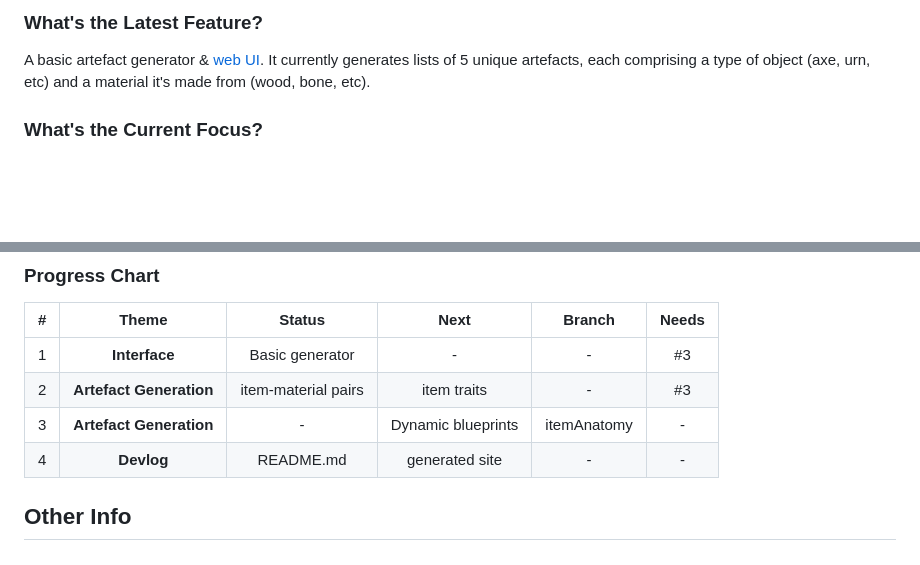
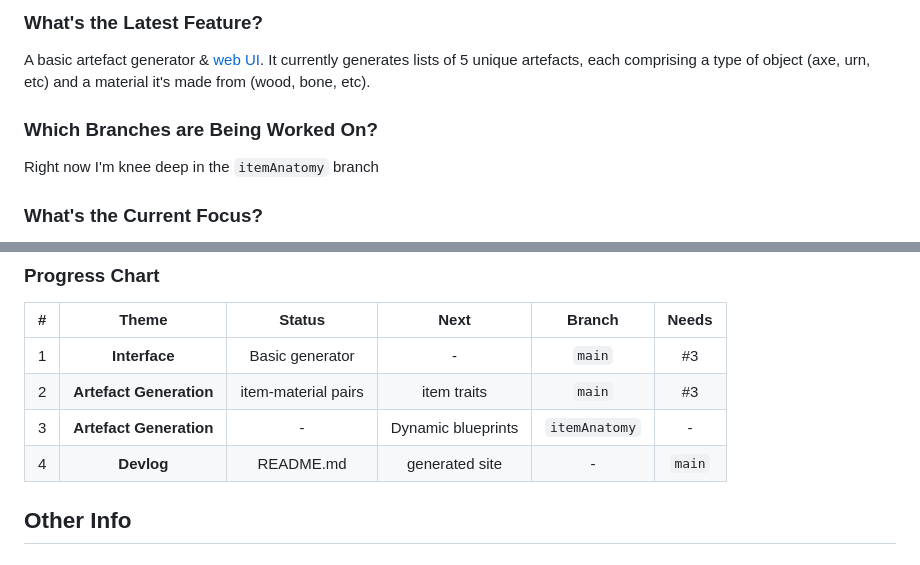
Before and after one commit to JasonWarrenUK/Those-Who-Came-Before, a Markdown page: README.md, 2 parts joined by grey strips. GitHub-like rendering; blank space fills up the shorter version.

```diff
--- a/README.md
+++ b/README.md
@@ -22,6 +22,10 @@ It's about how we talk about other people, and the self-imposed limits we create
 ### What's the Latest Feature?
 
 A basic artefact generator & [web UI](https://jasonwarrenuk.github.io/Those-Who-Came-Before/). It currently generates lists of 5 unique artefacts, each comprising a type of object (axe, urn, etc) and a material it's made from (wood, bone, etc).
+
+### Which Branches are Being Worked On?
+
+Right now I'm knee deep in the `itemAnatomy` branch
 
 ### What's the Current Focus?
 
@@ -151,10 +155,10 @@ More abstracted inferences can be drawn from emergent patterns:
 
 | # | Theme | Status | Next | Branch | Needs |
 | :---: | :---: | :---: | :---: | :---: | :---: |
-| 1 | **Interface** | Basic generator | - | - | #3 |
-| 2 | **Artefact Generation** | item-material pairs | item traits | - | #3 |
-| 3 | **Artefact Generation** | - | Dynamic blueprints | itemAnatomy | - |
-| 4 | **Devlog** | README.md | generated site | - | - |
+| 1 | **Interface** | Basic generator | - | `main` | #3 |
+| 2 | **Artefact Generation** | item-material pairs | item traits | `main` | #3 |
+| 3 | **Artefact Generation** | - | Dynamic blueprints | `itemAnatomy` | - |
+| 4 | **Devlog** | README.md | generated site | - | `main` |
 
 ## Other Info
 
```
